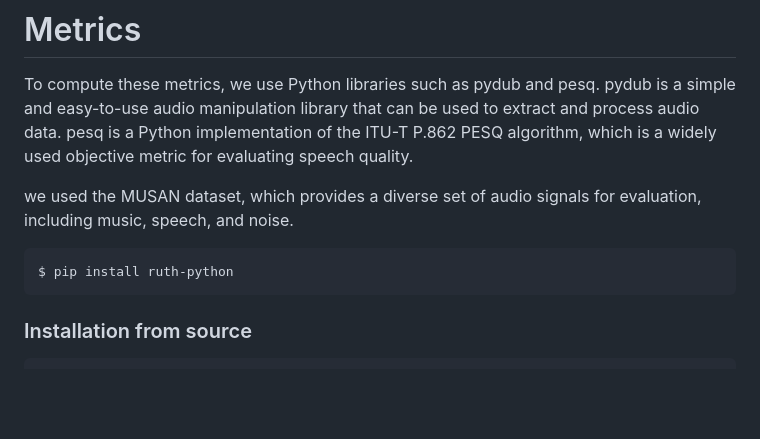
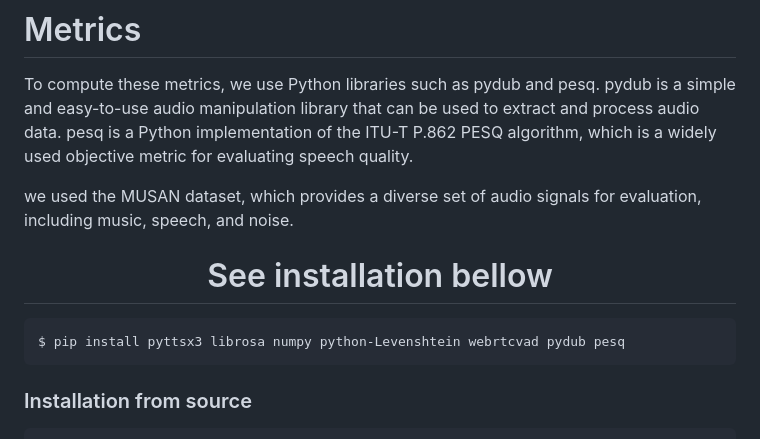
Before and after one commit to meca-technologies/voice-demo, a Markdown page: Readme.md, the part around the change. Rendered like a GitHub page; blank space fills up the shorter version.

```diff
--- a/Readme.md
+++ b/Readme.md
@@ -17,7 +17,10 @@ To compute these metrics, we use Python libraries such as pydub and pesq. pydub
 
 we used the MUSAN dataset, which provides a diverse set of audio signals for evaluation, including music, speech, and noise.
 
-    $ pip install ruth-python
+# <div align="center">See installation bellow</div>
+
+    $ pip install pyttsx3 librosa numpy python-Levenshtein webrtcvad pydub pesq
+
 
 ### Installation from source
 
```
